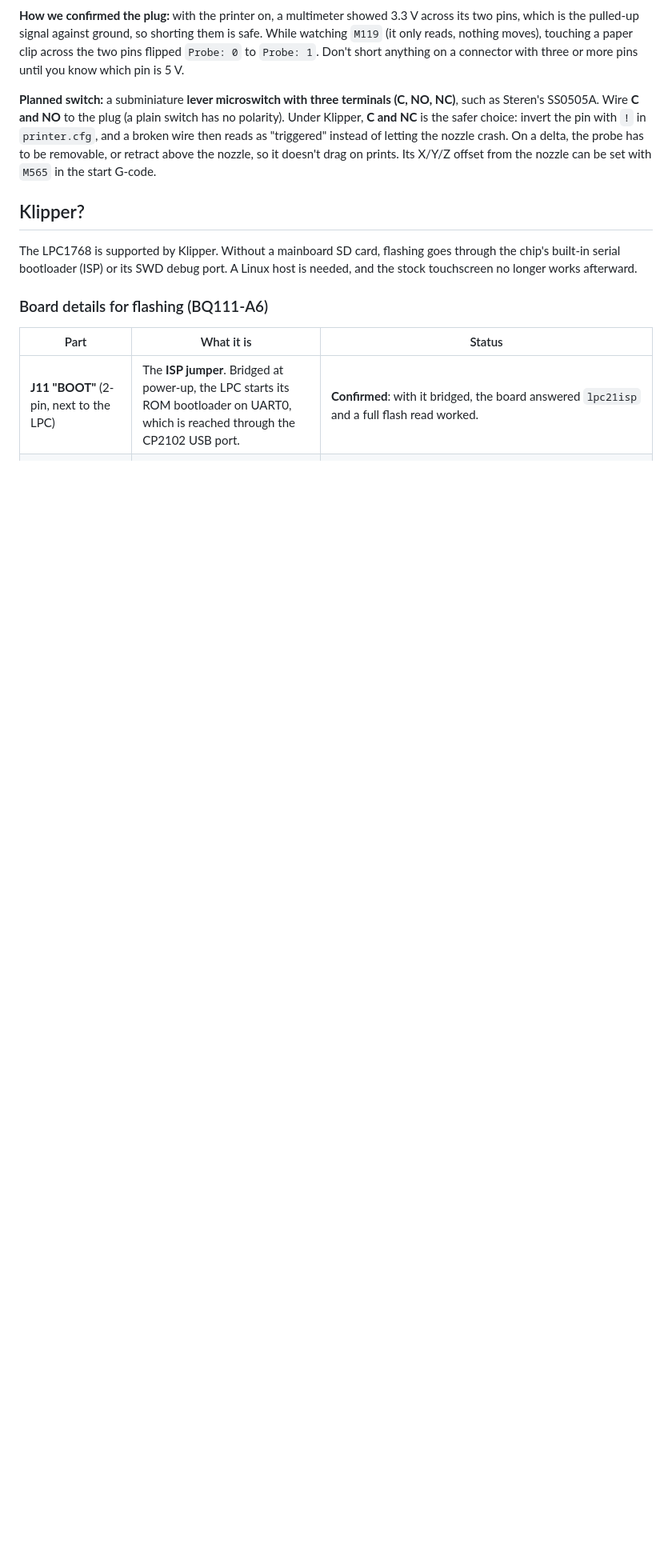
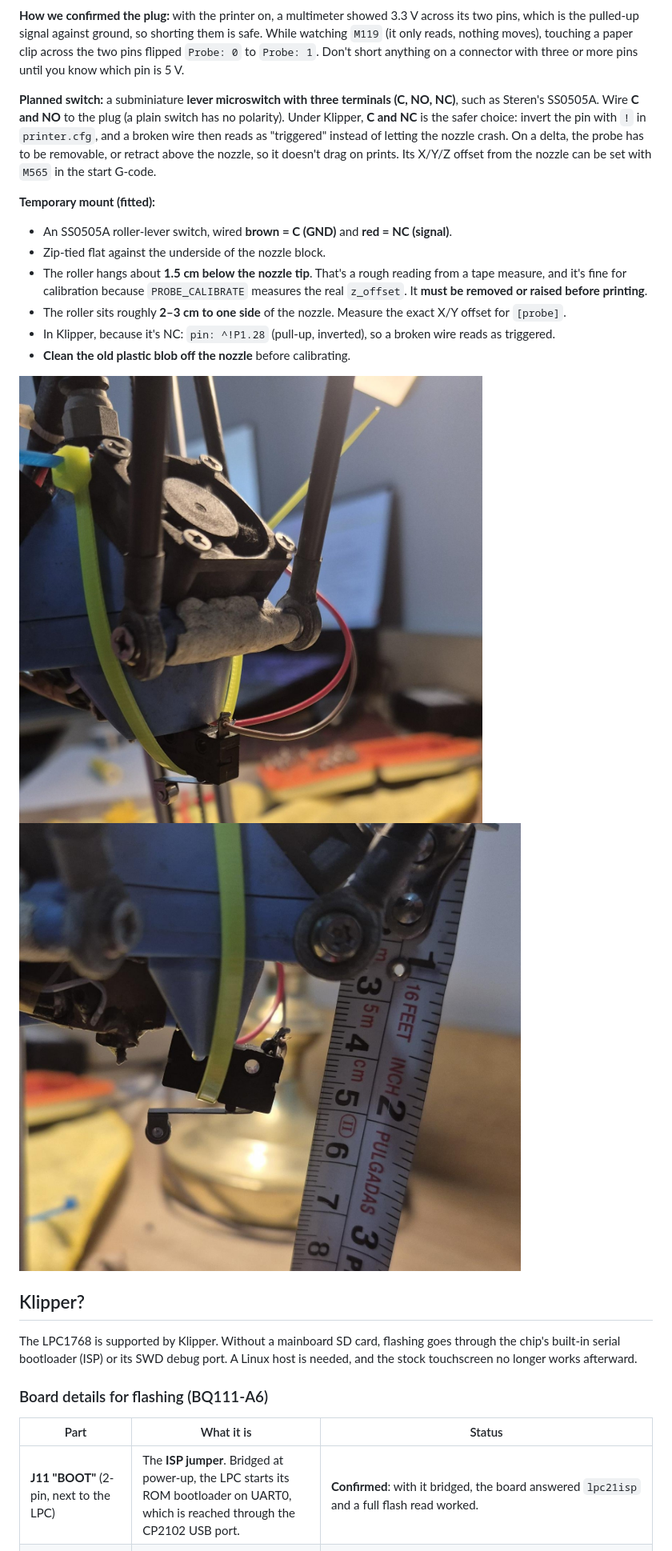
Before and after one commit to daniellopezq/Biqu-Magician-3D-Printer, a Markdown page: docs/reviving-the-magician.md, the part around the change. Shown at 80% size. GitHub-like rendering; pictures changed too: docs/images/probe-switch-height-tape.jpg (added), docs/images/probe-switch-mounted-side.jpg (added); blank space fills up the shorter version.

Commit message:
Probe: temporary SS0505A mount, NC wiring, offsets and photos
Co-Authored-By: Claude Opus 5.5 <noreply@anthropic.com>
Claude-Session: https://claude.ai/code/session_01AHBV97ag6tkQLWKaugNCcc

```diff
--- a/docs/reviving-the-magician.md
+++ b/docs/reviving-the-magician.md
@@ -175,6 +175,17 @@ The firmware's probe module is enabled (`M119` shows `Probe: 0`), and **the prob
 
 **Planned switch:** a subminiature **lever microswitch with three terminals (C, NO, NC)**, such as Steren's SS0505A. Wire **C and NO** to the plug (a plain switch has no polarity). Under Klipper, **C and NC** is the safer choice: invert the pin with `!` in `printer.cfg`, and a broken wire then reads as "triggered" instead of letting the nozzle crash. On a delta, the probe has to be removable, or retract above the nozzle, so it doesn't drag on prints. Its X/Y/Z offset from the nozzle can be set with `M565` in the start G-code.
 
+**Temporary mount (fitted):**
+- An SS0505A roller-lever switch, wired **brown = C (GND)** and **red = NC (signal)**.
+- Zip-tied flat against the underside of the nozzle block.
+- The roller hangs about **1.5 cm below the nozzle tip**. That's a rough reading from a tape measure, and it's fine for calibration because `PROBE_CALIBRATE` measures the real `z_offset`. It **must be removed or raised before printing**.
+- The roller sits roughly **2–3 cm to one side** of the nozzle. Measure the exact X/Y offset for `[probe]`.
+- In Klipper, because it's NC: `pin: ^!P1.28` (pull-up, inverted), so a broken wire reads as triggered.
+- **Clean the old plastic blob off the nozzle** before calibrating.
+
+![Probe switch zip-tied to the nozzle block](images/probe-switch-mounted-side.jpg)
+![Roller about 1.5 cm below the nozzle tip](images/probe-switch-height-tape.jpg)
+
 ## Klipper?
 
 The LPC1768 is supported by Klipper. Without a mainboard SD card, flashing goes through the chip's built-in serial bootloader (ISP) or its SWD debug port. A Linux host is needed, and the stock touchscreen no longer works afterward.
```
